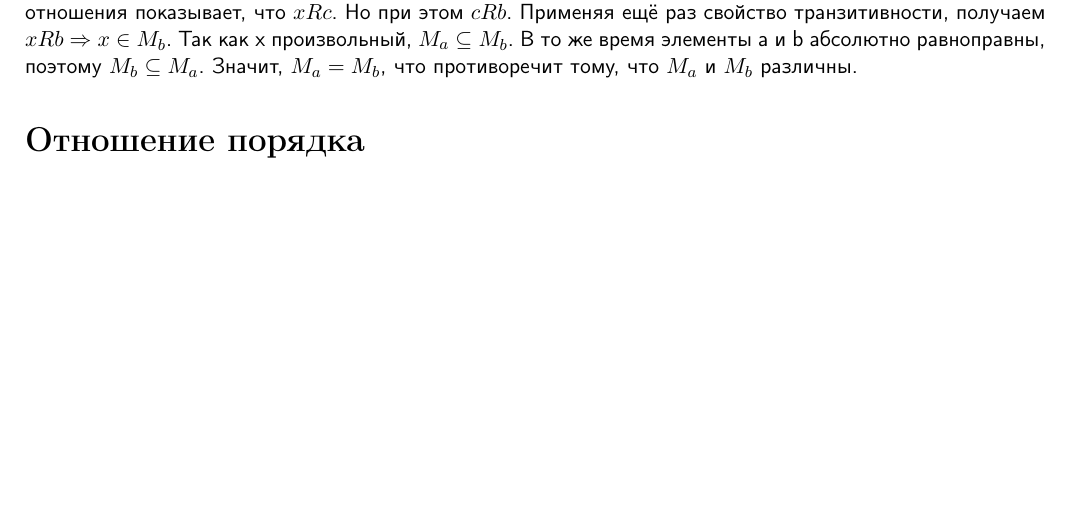
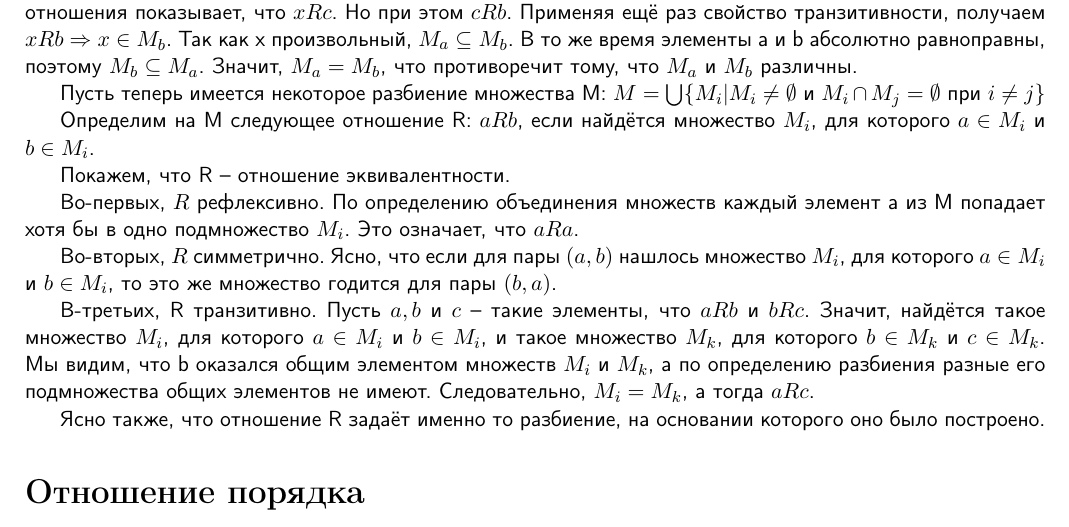
Before and after one commit to PavelPaha/abstracts, a LaTeX document (ekzpoalgemu.tex): part of page 2 of 27 before the commit and part of page 2 of 28 after it, cut so that both start at the same text, the shorter picture padded with empty space. Compiled offline with pdfLaTeX.

Commit message:
Дополнено доказательство про разбиение

```diff
--- a/ekzpoalgemu.tex
+++ b/ekzpoalgemu.tex
@@ -108,6 +108,30 @@ $\{ (x;y) | x \in A, y \in B \}$
 отношения показывает, что $x R c$. Но при этом $c R b$. Применяя ещё раз свойство
 транзитивности, получаем $x R b \Rightarrow x \in M_b$. Так как x произвольный, $M_a \subseteq M_b$. В то же время элементы a и b абсолютно
 равноправны, поэтому $M_b \subseteq M_a$. Значит, $M_a = M_b$, что противоречит тому, что $M_a$ и $M_b$ различны.
+
+Пусть теперь имеется некоторое разбиение множества M:
+$M = \bigcup \{ M_i | M_i \neq \emptyset$ и $M_i \cap M_j = \emptyset$ при $i \neq j\}$
+
+Определим на M следующее отношение R: $aRb$, если найдётся множество $M_i$, для которого $a \in M_i$ и $b \in M_i$.
+
+Покажем, что R – отношение эквивалентности.
+
+Во-первых, $R$ рефлексивно. По определению объединения множеств каждый
+элемент a из M попадает хотя бы в одно подмножество $M_i$. Это означает, что
+$aRa$.
+
+Во-вторых, $R$ симметрично. Ясно, что если для пары $(a, b)$ нашлось
+множество $M_i$, для которого $a \in M_i$ и $b \in M_i$, то это же множество годится для
+пары $(b, a)$.
+
+В-третьих, R транзитивно. Пусть $a, b$ и $c$ – такие элементы, что $aRb$ и $bRc$.
+Значит, найдётся такое множество $M_i$, для которого $a \in M_i$ и $b \in M_i$, и такое
+множество $M_k$, для которого $b \in M_k$ и $c \in M_k$. Мы видим, что b оказался общим
+элементом множеств $M_i$ и $M_k$, а по определению разбиения разные его
+подмножества общих элементов не имеют. Следовательно, $M_i = M_k$, а тогда $aRc$.
+
+Ясно также, что отношение R задаёт именно то разбиение, на основании
+которого оно было построено.
 
 \section*{Отношение порядка}
 Отношение на множестве M называется \textbf{отношением
```
Also changed, not shown: ekzpoalgemu.pdf.
